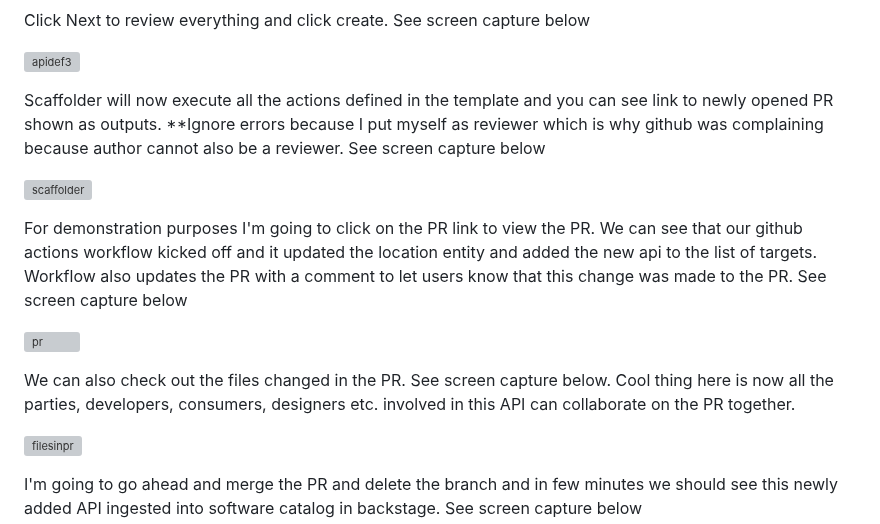
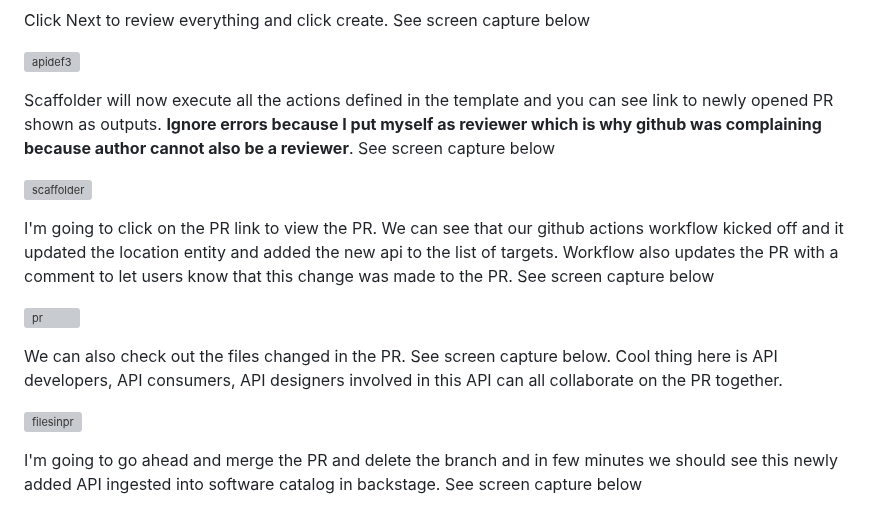
Before and after one commit to rprakashg/blog, a Markdown page: posts/design-first-with-rhdh.md, the part around the change. Drawn GitHub-style; grey boxes are pictures that could not be loaded.

```diff
--- a/posts/design-first-with-rhdh.md
+++ b/posts/design-first-with-rhdh.md
@@ -53,15 +53,15 @@ Click Next to review everything and click create. See screen capture below
 
 ![apidef3](../src/images/apidef3.png)
 
-Scaffolder will now execute all the actions defined in the template and you can see link to newly opened PR shown as outputs. **Ignore errors because I put myself as reviewer which is why github was complaining because author cannot also be a reviewer. See screen capture below
+Scaffolder will now execute all the actions defined in the template and you can see link to newly opened PR shown as outputs. **Ignore errors because I put myself as reviewer which is why github was complaining because author cannot also be a reviewer**. See screen capture below
 
 ![scaffolder](../src/images/scaffolder.png)
 
-For demonstration purposes I'm going to click on the PR link to view the PR. We can see that our github actions workflow kicked off and it updated the location entity and added the new api to the list of targets. Workflow also updates the PR with a comment to let users know that this change was made to the PR. See screen capture below
+I'm going to click on the PR link to view the PR. We can see that our github actions workflow kicked off and it updated the location entity and added the new api to the list of targets. Workflow also updates the PR with a comment to let users know that this change was made to the PR. See screen capture below
 
 ![pr](../src/images/pr1.png)
 
-We can also check out the files changed in the PR. See screen capture below. Cool thing here is now all the parties, developers, consumers, designers etc. involved in this API can collaborate on the PR together.
+We can also check out the files changed in the PR. See screen capture below. Cool thing here is API developers, API consumers, API designers involved in this API can all collaborate on the PR together.
 
 ![filesinpr](../src/images/filesinpr.png)
 
```
